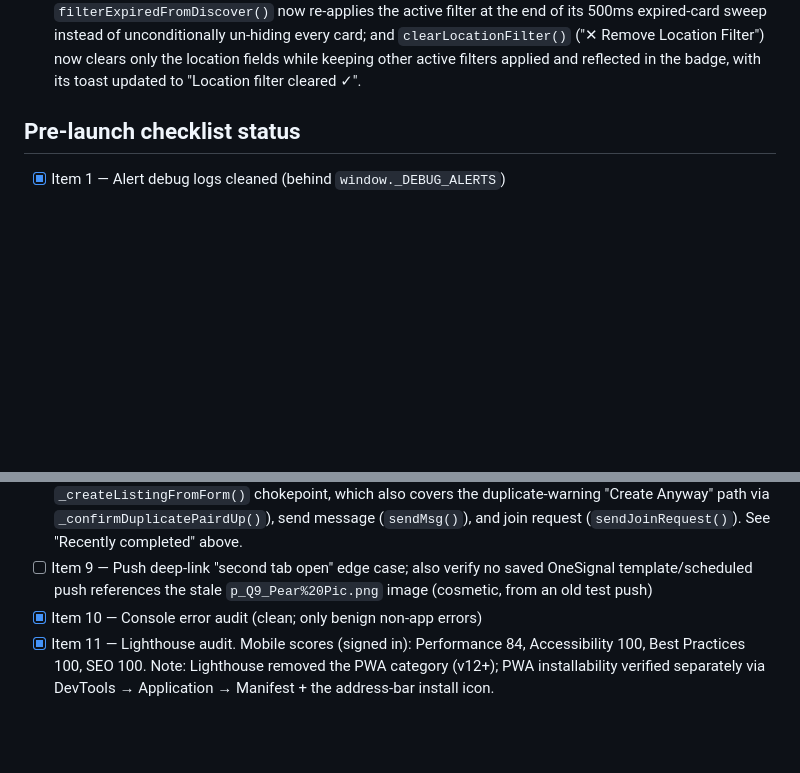
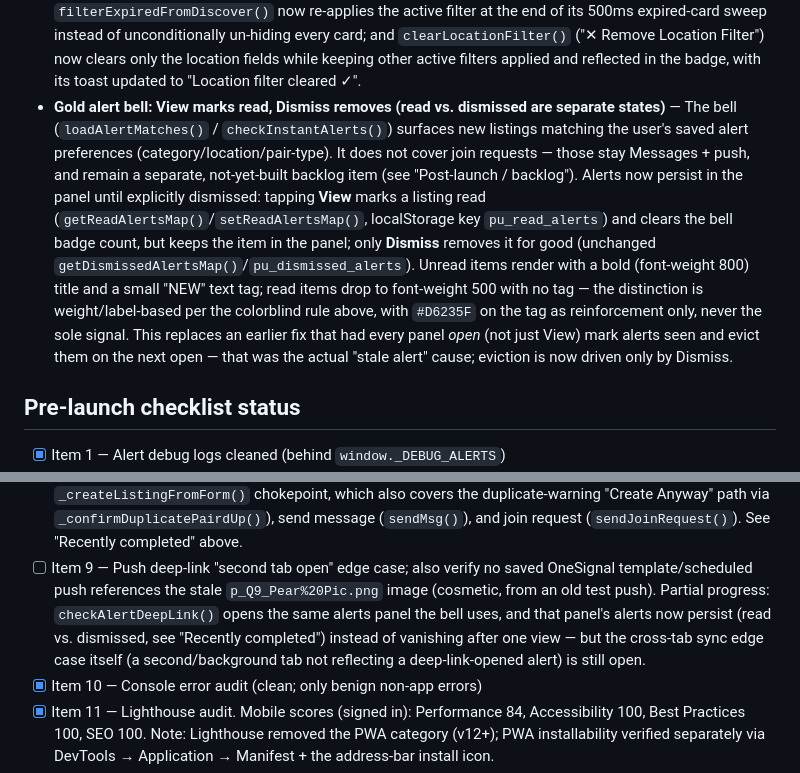
Before and after one commit to teachersconnectteachers/pairdups, a Markdown page: CLAUDE.md, 2 parts joined by grey strips. Drawn GitHub-style; blank space fills up the shorter version.

Commit message:
Update CLAUDE.md: Gold alert bell read-vs-dismissed work + Item 9 progress note
Co-Authored-By: Claude Sonnet 5 <noreply@anthropic.com>
Claude-Session: https://claude.ai/code/session_01RQJrLQq7fvTn4demg6kNqj

```diff
--- a/CLAUDE.md
+++ b/CLAUDE.md
@@ -121,6 +121,24 @@ All shipped from prior sessions and are deployed unless noted:
   clears only the location fields while keeping other active filters
   applied and reflected in the badge, with its toast updated to "Location
   filter cleared ✓".
+- **Gold alert bell: View marks read, Dismiss removes (read vs. dismissed
+  are separate states)** — The bell (`loadAlertMatches()` /
+  `checkInstantAlerts()`) surfaces new listings matching the user's saved
+  alert preferences (category/location/pair-type). It does not cover join
+  requests — those stay Messages + push, and remain a separate,
+  not-yet-built backlog item (see "Post-launch / backlog"). Alerts now
+  persist in the panel until explicitly dismissed: tapping **View** marks a
+  listing read (`getReadAlertsMap()`/`setReadAlertsMap()`, localStorage key
+  `pu_read_alerts`) and clears the bell badge count, but keeps the item in
+  the panel; only **Dismiss** removes it for good (unchanged
+  `getDismissedAlertsMap()`/`pu_dismissed_alerts`). Unread items render
+  with a bold (font-weight 800) title and a small "NEW" text tag; read
+  items drop to font-weight 500 with no tag — the distinction is
+  weight/label-based per the colorblind rule above, with `#D6235F` on the
+  tag as reinforcement only, never the sole signal. This replaces an
+  earlier fix that had every panel *open* (not just View) mark alerts seen
+  and evict them on the next open — that was the actual "stale alert"
+  cause; eviction is now driven only by Dismiss.
 
 ## Pre-launch checklist status
 
@@ -142,7 +160,12 @@ All shipped from prior sessions and are deployed unless noted:
       request (`sendJoinRequest()`). See "Recently completed" above.
 - [ ] Item 9 — Push deep-link "second tab open" edge case; also verify no saved
       OneSignal template/scheduled push references the stale
-      `p_Q9_Pear%20Pic.png` image (cosmetic, from an old test push)
+      `p_Q9_Pear%20Pic.png` image (cosmetic, from an old test push). Partial
+      progress: `checkAlertDeepLink()` opens the same alerts panel the bell
+      uses, and that panel's alerts now persist (read vs. dismissed, see
+      "Recently completed") instead of vanishing after one view — but the
+      cross-tab sync edge case itself (a second/background tab not
+      reflecting a deep-link-opened alert) is still open.
 - [x] Item 10 — Console error audit (clean; only benign non-app errors)
 - [x] Item 11 — Lighthouse audit. Mobile scores (signed in): Performance 84,
       Accessibility 100, Best Practices 100, SEO 100. Note: Lighthouse removed
```
